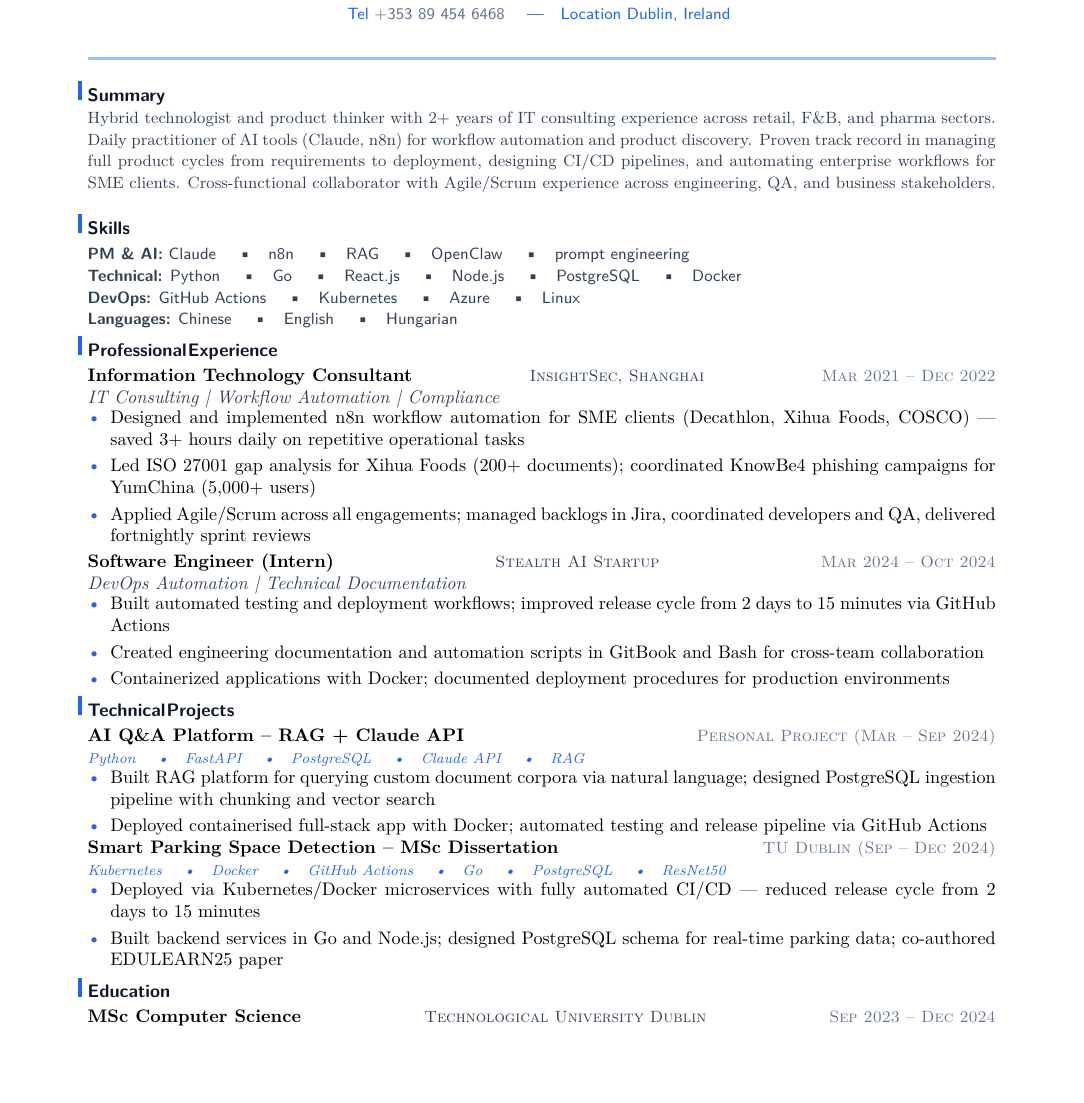
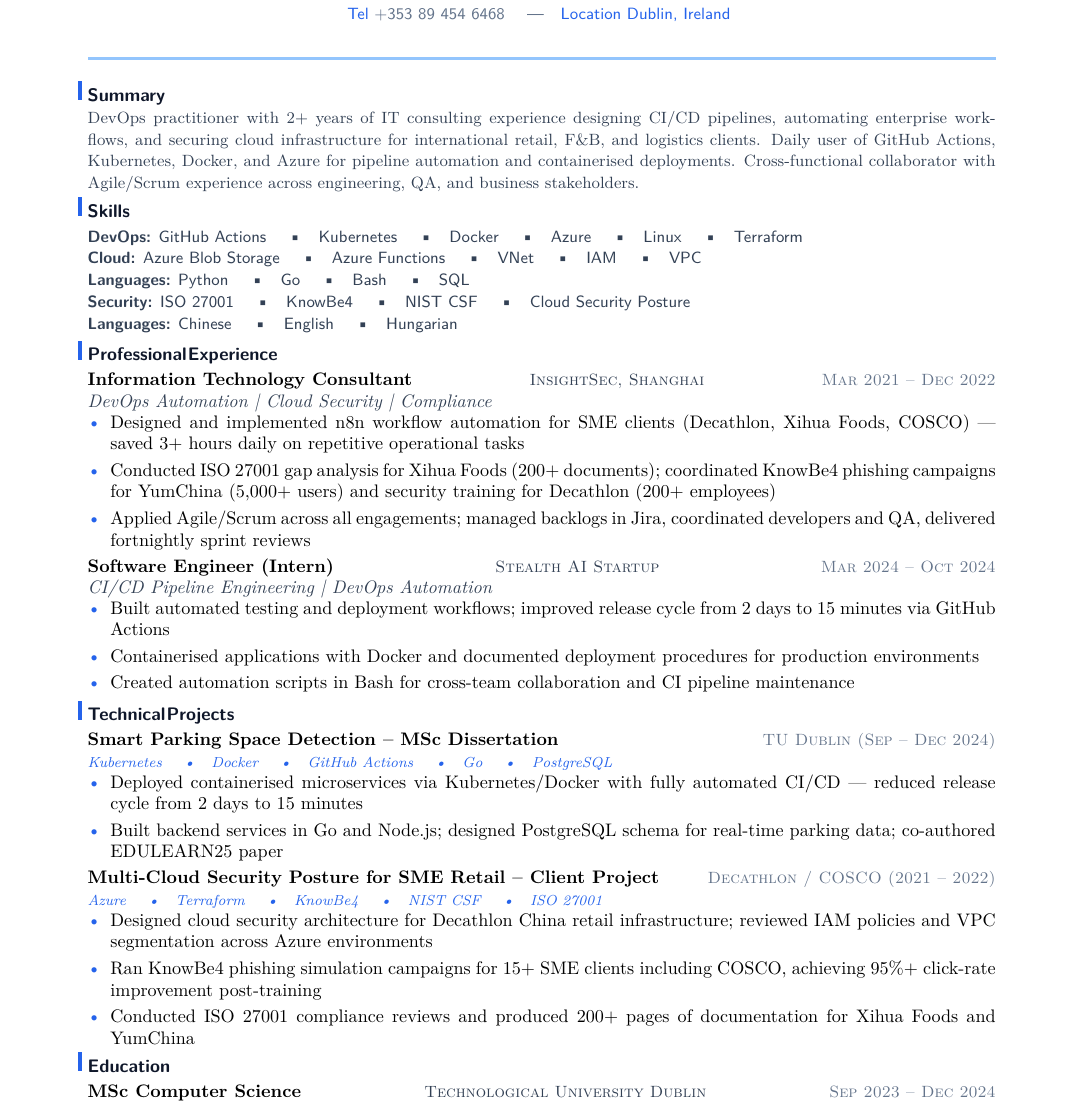
Before and after one commit to YuanshuoDu/resume, a LaTeX CV (resume.tex): part of the page, cut so that both start at the same text, the shorter picture padded with empty space. Compiled offline with pdfLaTeX.

Commit message:
devops: iter1 - content+skills+layout

```diff
--- a/resume.tex
+++ b/resume.tex
@@ -25,18 +25,20 @@
 \section{Summary}
 \vspace{-0.05cm}
 \noindent{\color{secondary}\small
-  Hybrid technologist and product thinker with 2+ years of IT consulting experience across retail, F\&B, and pharma sectors. Daily practitioner of AI tools (Claude, n8n) for workflow automation and product discovery. Proven track record in managing full product cycles from requirements to deployment, designing CI/CD pipelines, and automating enterprise workflows for SME clients. Cross-functional collaborator with Agile/Scrum experience across engineering, QA, and business stakeholders.}
+  DevOps practitioner with 2+ years of IT consulting experience designing CI/CD pipelines, automating enterprise workflows, and securing cloud infrastructure for international retail, F\&B, and logistics clients. Daily user of GitHub Actions, Kubernetes, Docker, and Azure for pipeline automation and containerised deployments. Cross-functional collaborator with Agile/Scrum experience across engineering, QA, and business stakeholders.}
 \vspace{-0.08cm}
 
 % ── Skills ────────────────────────────────────────────────────────────────────
 \section{Skills}
 \noindent
 {\sffamily\small\color{secondary}
-  \textbf{PM \& AI:} Claude \quad\textbullet\quad n8n \quad\textbullet\quad RAG \quad\textbullet\quad OpenClaw \quad\textbullet\quad prompt engineering
+  \textbf{DevOps:} GitHub Actions \quad\textbullet\quad Kubernetes \quad\textbullet\quad Docker \quad\textbullet\quad Azure \quad\textbullet\quad Linux \quad\textbullet\quad Terraform
   \newline
-  \textbf{Technical:} Python \quad\textbullet\quad Go \quad\textbullet\quad React.js \quad\textbullet\quad Node.js \quad\textbullet\quad PostgreSQL \quad\textbullet\quad Docker
+  \textbf{Cloud:} Azure Blob Storage \quad\textbullet\quad Azure Functions \quad\textbullet\quad VNet \quad\textbullet\quad IAM \quad\textbullet\quad VPC
   \newline
-  \textbf{DevOps:} GitHub Actions \quad\textbullet\quad Kubernetes \quad\textbullet\quad Azure \quad\textbullet\quad Linux
+  \textbf{Languages:} Python \quad\textbullet\quad Go \quad\textbullet\quad Bash \quad\textbullet\quad SQL
+  \newline
+  \textbf{Security:} ISO 27001 \quad\textbullet\quad KnowBe4 \quad\textbullet\quad NIST CSF \quad\textbullet\quad Cloud Security Posture
   \newline
   \textbf{Languages:} Chinese \quad\textbullet\quad English \quad\textbullet\quad Hungarian
 }
@@ -46,11 +48,11 @@
 \noindent\textbf{Information Technology Consultant}
   \hfill{\sffamily\scshape\small\color{secondary}InsightSec, Shanghai}
   \hfill{\sffamily\scshape\small\color{muted}Mar 2021 -- Dec 2022}\\
-  {\itshape\color{secondary}IT Consulting | Workflow Automation | Compliance}
+  {\itshape\color{secondary}DevOps Automation | Cloud Security | Compliance}
 \vspace{-0.25mm}
 \begin{itemize}
   \item Designed and implemented n8n workflow automation for SME clients (Decathlon, Xihua Foods, COSCO) --- saved 3+ hours daily on repetitive operational tasks
-  \item Led ISO 27001 gap analysis for Xihua Foods (200+ documents); coordinated KnowBe4 phishing campaigns for YumChina (5,000+ users)
+  \item Conducted ISO 27001 gap analysis for Xihua Foods (200+ documents); coordinated KnowBe4 phishing campaigns for YumChina (5,000+ users) and security training for Decathlon (200+ employees)
   \item Applied Agile/Scrum across all engagements; managed backlogs in Jira, coordinated developers and QA, delivered fortnightly sprint reviews
 \end{itemize}
 
@@ -58,32 +60,34 @@
 \noindent\textbf{Software Engineer (Intern)}
   \hfill{\sffamily\scshape\small\color{secondary}Stealth AI Startup}
   \hfill{\sffamily\scshape\small\color{muted}Mar 2024 -- Oct 2024}\\
-  {\itshape\color{secondary}DevOps Automation | Technical Documentation}
+  {\itshape\color{secondary}CI/CD Pipeline Engineering | DevOps Automation}
 \vspace{-0.25mm}
 \begin{itemize}
   \item Built automated testing and deployment workflows; improved release cycle from 2 days to 15 minutes via GitHub Actions
-  \item Created engineering documentation and automation scripts in GitBook and Bash for cross-team collaboration
-  \item Containerized applications with Docker; documented deployment procedures for production environments
+  \item Containerised applications with Docker and documented deployment procedures for production environments
+  \item Created automation scripts in Bash for cross-team collaboration and CI pipeline maintenance
 \end{itemize}
 
 % ── Technical Projects ──────────────────────────────────────────────────────────
 \section{Technical Projects}
-\noindent\textbf{AI Q\&A Platform -- RAG + Claude API}
-  \hfill{\sffamily\scshape\small\color{muted}Personal Project (Mar -- Sep 2024)}\\
-  {\itshape\color{accent}\footnotesize Python \quad\textbullet\quad FastAPI \quad\textbullet\quad PostgreSQL \quad\textbullet\quad Claude API \quad\textbullet\quad RAG}
+\noindent\textbf{Smart Parking Space Detection -- MSc Dissertation}
+  \hfill{\sffamily\scshape\small\color{muted}TU Dublin (Sep -- Dec 2024)}\\
+  {\itshape\color{accent}\footnotesize Kubernetes \quad\textbullet\quad Docker \quad\textbullet\quad GitHub Actions \quad\textbullet\quad Go \quad\textbullet\quad PostgreSQL}
 \vspace{-0.25mm}
 \begin{itemize}
-  \item Built RAG platform for querying custom document corpora via natural language; designed PostgreSQL ingestion pipeline with chunking and vector search
-  \item Deployed containerised full-stack app with Docker; automated testing and release pipeline via GitHub Actions
+  \item Deployed containerised microservices via Kubernetes/Docker with fully automated CI/CD --- reduced release cycle from 2 days to 15 minutes
+  \item Built backend services in Go and Node.js; designed PostgreSQL schema for real-time parking data; co-authored EDULEARN25 paper
 \end{itemize}
 
-\noindent\textbf{Smart Parking Space Detection -- MSc Dissertation}
-  \hfill{\sffamily\scshape\small\color{muted}TU Dublin (Sep -- Dec 2024)}\\
-  {\itshape\color{accent}\footnotesize Kubernetes \quad\textbullet\quad Docker \quad\textbullet\quad GitHub Actions \quad\textbullet\quad Go \quad\textbullet\quad PostgreSQL \quad\textbullet\quad ResNet50}
+\vspace{0.08cm}
+\noindent\textbf{Multi-Cloud Security Posture for SME Retail -- Client Project}
+  \hfill{\sffamily\scshape\small\color{muted}Decathlon / COSCO (2021 -- 2022)}\\
+  {\itshape\color{accent}\footnotesize Azure \quad\textbullet\quad Terraform \quad\textbullet\quad KnowBe4 \quad\textbullet\quad NIST CSF \quad\textbullet\quad ISO 27001}
 \vspace{-0.25mm}
 \begin{itemize}
-  \item Deployed via Kubernetes/Docker microservices with fully automated CI/CD --- reduced release cycle from 2 days to 15 minutes
-  \item Built backend services in Go and Node.js; designed PostgreSQL schema for real-time parking data; co-authored EDULEARN25 paper
+  \item Designed cloud security architecture for Decathlon China retail infrastructure; reviewed IAM policies and VPC segmentation across Azure environments
+  \item Ran KnowBe4 phishing simulation campaigns for 15+ SME clients including COSCO, achieving 95\%+ click-rate improvement post-training
+  \item Conducted ISO 27001 compliance reviews and produced 200+ pages of documentation for Xihua Foods and YumChina
 \end{itemize}
 
 % ── Education ─────────────────────────────────────────────────────────────────
```
Also changed, not shown: coverletter.tex (+13 -13 lines), coverletter.pdf, coverletter_iter1-1.png, resume.pdf, resume.tex (2 more changed lines).
